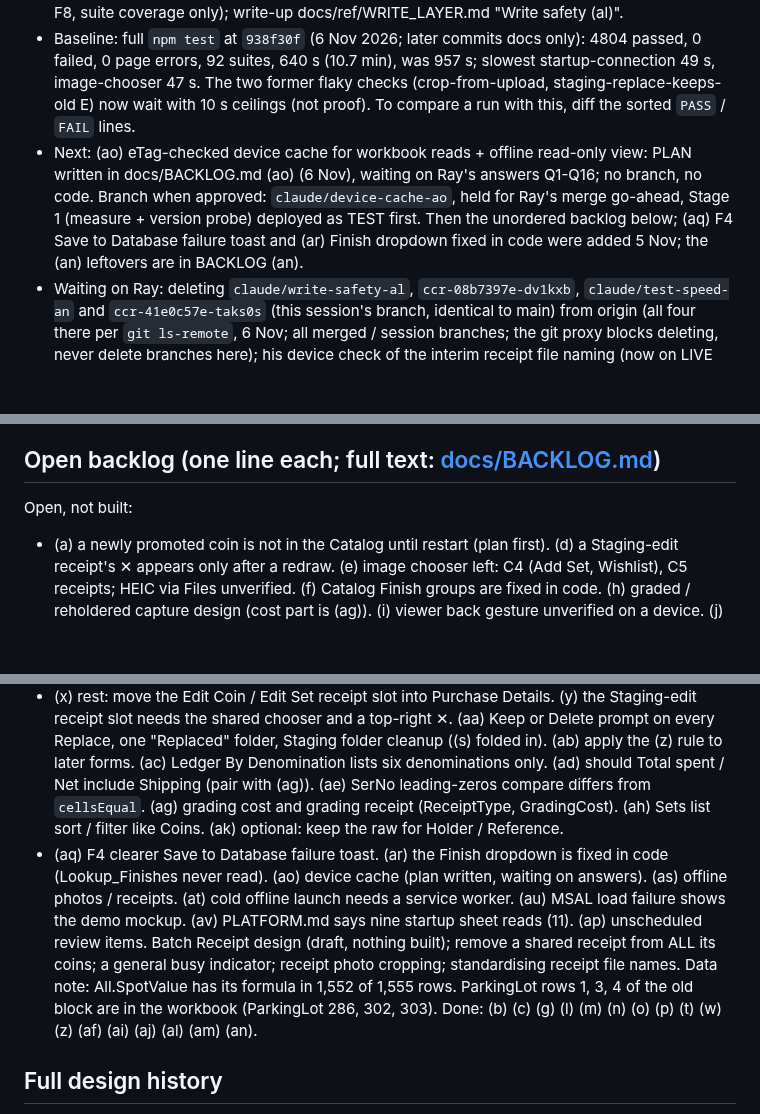
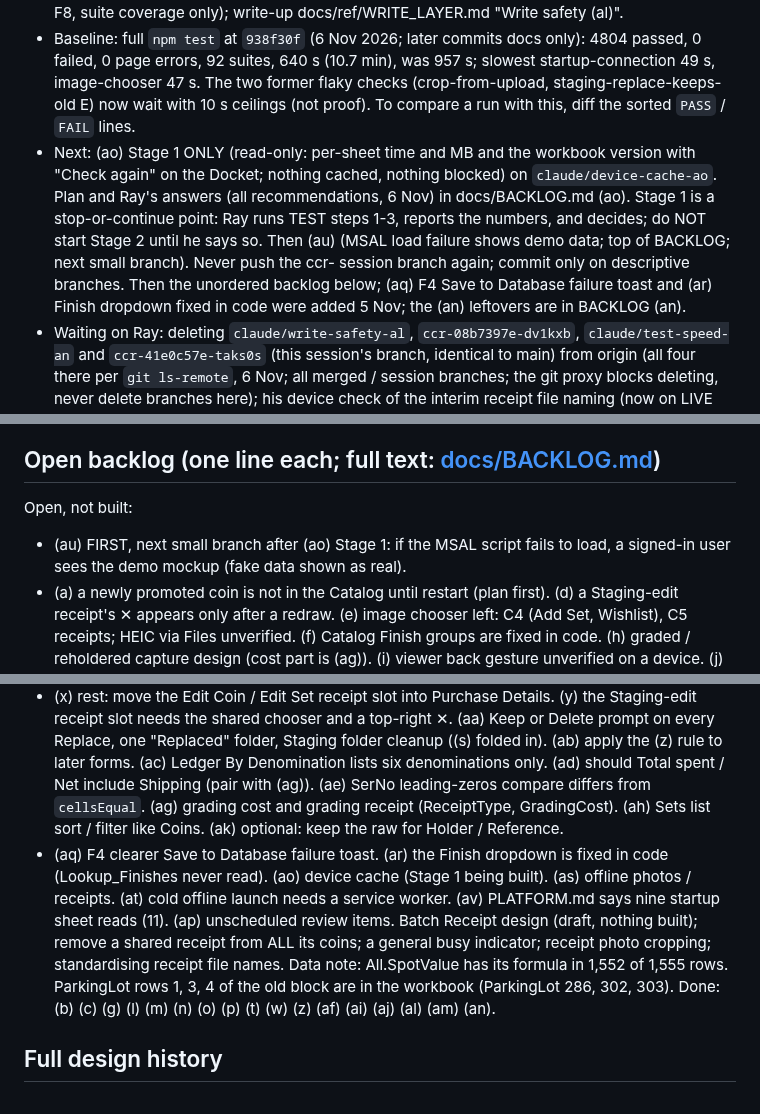
Before and after one commit to Salty224/coin-collection-app, a Markdown page: CLAUDE.md, 3 parts joined by grey strips. Rendered like a GitHub page; blank space fills up the shorter version.

```diff
--- a/CLAUDE.md
+++ b/CLAUDE.md
@@ -8,7 +8,7 @@ Microsoft Graph API, and the Excel workbook there is the authoritative data stor
 - main = `8622d7d` (the (an) merge docs commit, 6 Nov 2026) plus the docs commit that rewrote this block (`git log -1 main`). Last code commit `938f30f` ((an) test speed; app.html changed only in the INIT block, the invisible ready flag). LIVE = `8622d7d` (Ray deployed main, 6 Nov): write-safety (al) AND test speed (an) are ON LIVE; LIVE runs every code commit on main. A merge never deploys; what is deployed is known only from Ray's screen (Build line) or his word.
 - No open feature branch. (an) is MERGED and on LIVE: Ray's one-minute check on a TEST build passed (splash gave way to the Dashboard, the Docket badge filled in); write-up docs/ref/PLATFORM.md "Test speed (an)", plan, answers and leftovers docs/BACKLOG.md (an), build log docs/HISTORY.md. (al) is merged too (Ray's TEST on _Testing passed 6 Nov; step 7, F8, suite coverage only); write-up docs/ref/WRITE_LAYER.md "Write safety (al)".
 - Baseline: full `npm test` at `938f30f` (6 Nov 2026; later commits docs only): 4804 passed, 0 failed, 0 page errors, 92 suites, 640 s (10.7 min), was 957 s; slowest startup-connection 49 s, image-chooser 47 s. The two former flaky checks (crop-from-upload, staging-replace-keeps-old E) now wait with 10 s ceilings (not proof). To compare a run with this, diff the sorted `PASS` / `FAIL` lines.
-- Next: (ao) eTag-checked device cache for workbook reads + offline read-only view: PLAN written in docs/BACKLOG.md (ao) (6 Nov), waiting on Ray's answers Q1-Q16; no branch, no code. Branch when approved: `claude/device-cache-ao`, held for Ray's merge go-ahead, Stage 1 (measure + version probe) deployed as TEST first. Then the unordered backlog below; (aq) F4 Save to Database failure toast and (ar) Finish dropdown fixed in code were added 5 Nov; the (an) leftovers are in BACKLOG (an).
+- Next: (ao) Stage 1 ONLY (read-only: per-sheet time and MB and the workbook version with "Check again" on the Docket; nothing cached, nothing blocked) on `claude/device-cache-ao`. Plan and Ray's answers (all recommendations, 6 Nov) in docs/BACKLOG.md (ao). Stage 1 is a stop-or-continue point: Ray runs TEST steps 1-3, reports the numbers, and decides; do NOT start Stage 2 until he says so. Then (au) (MSAL load failure shows demo data; top of BACKLOG; next small branch). Never push the ccr- session branch again; commit only on descriptive branches. Then the unordered backlog below; (aq) F4 Save to Database failure toast and (ar) Finish dropdown fixed in code were added 5 Nov; the (an) leftovers are in BACKLOG (an).
 - Waiting on Ray: deleting `claude/write-safety-al`, `ccr-08b7397e-dv1kxb`, `claude/test-speed-an` and `ccr-41e0c57e-taks0s` (this session's branch, identical to main) from origin (all four there per `git ls-remote`, 6 Nov; all merged / session branches; the git proxy blocks deleting, never delete branches here); his device check of the interim receipt file naming (now on LIVE too); a real-device look at (z); the Ledger tiles, Sets card Variety line and melt / face labels on LIVE; LIVE's Photos tab for duplicate PhotoIDs (u) before any Replace on LIVE; the leftover `cropped_04` on AY-00756 if he wants.
 - Branches on origin: `main` plus the four above. Ray deleted all older `claude/*` branches (6 Nov) and chose not to check them; the docs describe them as merged except the deliberately superseded ones named in docs/ref/PHOTOS.md. Nothing to do on branch cleanup.
 - Workbook: facts below and docs/ref/WORKBOOK.md. _Testing: All.ValueDate is AD, LastModified AZ. LIVE workbook pass DONE (Copilot, 31 Oct 2026); Copilot 4 Nov: Lookup_Categories protected, "Matte" in Lookup_Finishes A14, ParkingLot dates real. All.SpotValue has its formula in 1,552 of 1,555 rows. ParkingLot rows 1, 3, 4 of the old block are ParkingLot 286, 302, 303.
@@ -311,10 +311,11 @@ tile — it's reachable only via its own tab inside Browse.
 
 ## Open backlog (one line each; full text: [docs/BACKLOG.md](docs/BACKLOG.md))
 Open, not built:
+- (au) FIRST, next small branch after (ao) Stage 1: if the MSAL script fails to load, a signed-in user sees the demo mockup (fake data shown as real).
 - (a) a newly promoted coin is not in the Catalog until restart (plan first). (d) a Staging-edit receipt's ✕ appears only after a redraw. (e) image chooser left: C4 (Add Set, Wishlist), C5 receipts; HEIC via Files unverified. (f) Catalog Finish groups are fixed in code. (h) graded / reholdered capture design (cost part is (ag)). (i) viewer back gesture unverified on a device. (j) residual receipt bugs, mostly closed by (x) and Builds 1-2. (k) deploy workflow actions to Node 24.
 - (q) retire the old OGP read mapping after C4 and a workbook check. (r) Edit Set saving and split build (all fields with a conflict check, split out child coins, partial sales; "My notes" / "Catalogue notes" labels; a Set's Fun Fact hidden). (u) data fix outside the app: PH-00129 on two TEST rows; check LIVE's Photos tab for duplicate PhotoIDs. (v) note only: pre-27 Oct LIVE Replace overwrote files.
 - (x) rest: move the Edit Coin / Edit Set receipt slot into Purchase Details. (y) the Staging-edit receipt slot needs the shared chooser and a top-right ✕. (aa) Keep or Delete prompt on every Replace, one "Replaced" folder, Staging folder cleanup ((s) folded in). (ab) apply the (z) rule to later forms. (ac) Ledger By Denomination lists six denominations only. (ad) should Total spent / Net include Shipping (pair with (ag)). (ae) SerNo leading-zeros compare differs from `cellsEqual`. (ag) grading cost and grading receipt (ReceiptType, GradingCost). (ah) Sets list sort / filter like Coins. (ak) optional: keep the raw for Holder / Reference.
-- (aq) F4 clearer Save to Database failure toast. (ar) the Finish dropdown is fixed in code (Lookup_Finishes never read). (ao) device cache (plan written, waiting on answers). (as) offline photos / receipts. (at) cold offline launch needs a service worker. (au) MSAL load failure shows the demo mockup. (av) PLATFORM.md says nine startup sheet reads (11). (ap) unscheduled review items. Batch Receipt design (draft, nothing built); remove a shared receipt from ALL its coins; a general busy indicator; receipt photo cropping; standardising receipt file names. Data note: All.SpotValue has its formula in 1,552 of 1,555 rows. ParkingLot rows 1, 3, 4 of the old block are in the workbook (ParkingLot 286, 302, 303).
+- (aq) F4 clearer Save to Database failure toast. (ar) the Finish dropdown is fixed in code (Lookup_Finishes never read). (ao) device cache (Stage 1 being built). (as) offline photos / receipts. (at) cold offline launch needs a service worker. (av) PLATFORM.md says nine startup sheet reads (11). (ap) unscheduled review items. Batch Receipt design (draft, nothing built); remove a shared receipt from ALL its coins; a general busy indicator; receipt photo cropping; standardising receipt file names. Data note: All.SpotValue has its formula in 1,552 of 1,555 rows. ParkingLot rows 1, 3, 4 of the old block are in the workbook (ParkingLot 286, 302, 303).
 Done: (b) (c) (g) (l) (m) (n) (o) (p) (t) (w) (z) (af) (ai) (aj) (al) (am) (an).
 
 ## Full design history
```
Also changed, not shown: docs/BACKLOG.md (+3 -3 lines).
